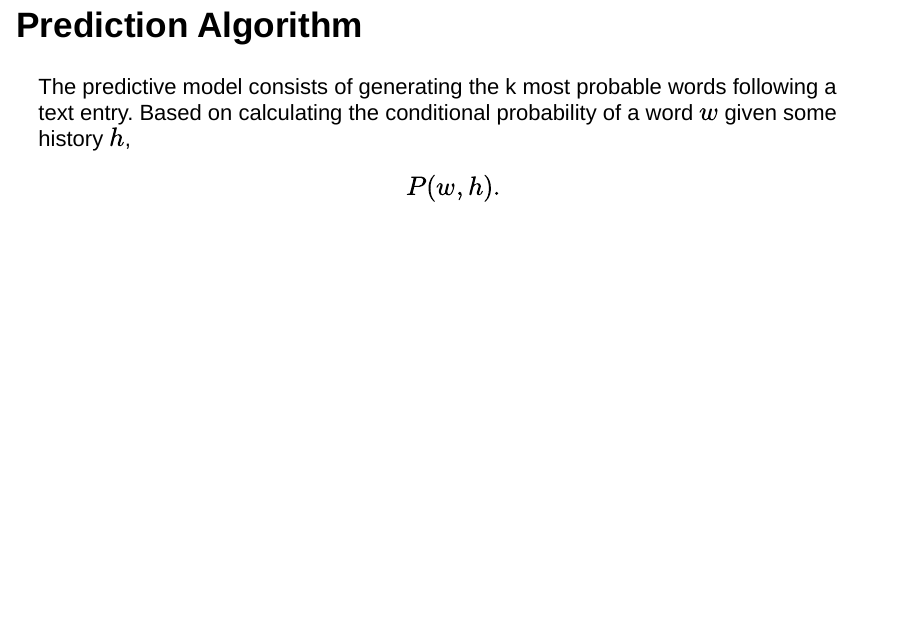
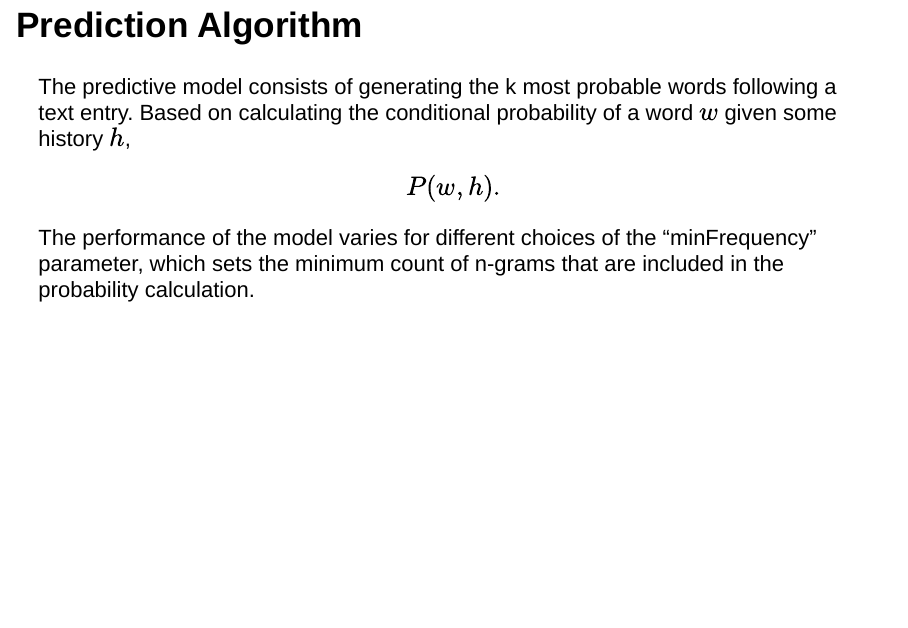
Before and after one commit to sariaslaso/data-science-capstone, an R Markdown document (slide_deck/slides_next_word.Rmd): page 2 of 5. Rendered offline with R 4.5, knitr and Pandoc, with nearby package versions; drawn as Slidy slides in place of the format the file asks for.

Commit message:
minFreq parameter

```diff
--- a/slide_deck/slides_next_word.Rmd
+++ b/slide_deck/slides_next_word.Rmd
@@ -14,6 +14,11 @@ knitr::opts_chunk$set(echo = FALSE)
 The predictive model consists of generating the k most probable words following
 a text entry. Based on calculating the conditional probability of a word $w$
 given some history $h$, $$P(w,h).$$
+
+The performance of the model varies for different choices of the "minFrequency"
+parameter, which sets the minimum count of n-grams that are included in the
+probability calculation.
+
 
 ## Next word design
 
```
Also changed, not shown: slide_deck/slides_next_word.html.
